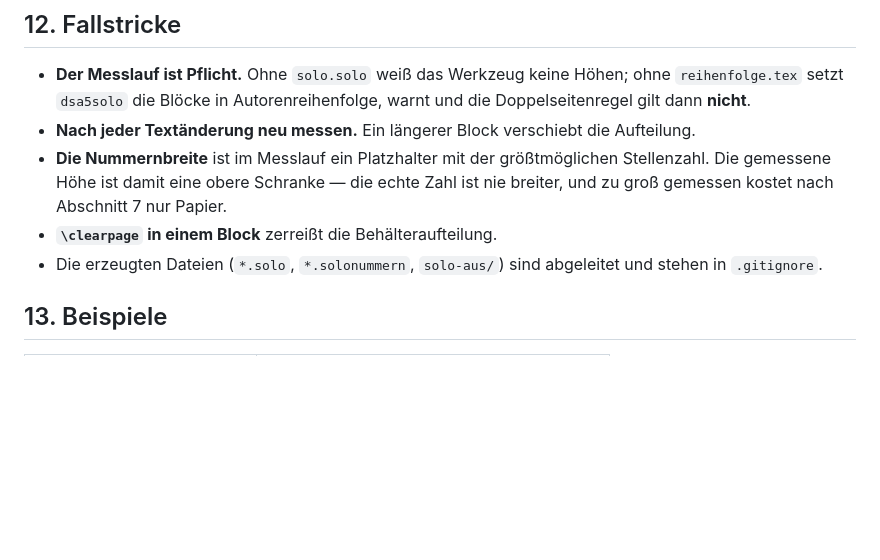
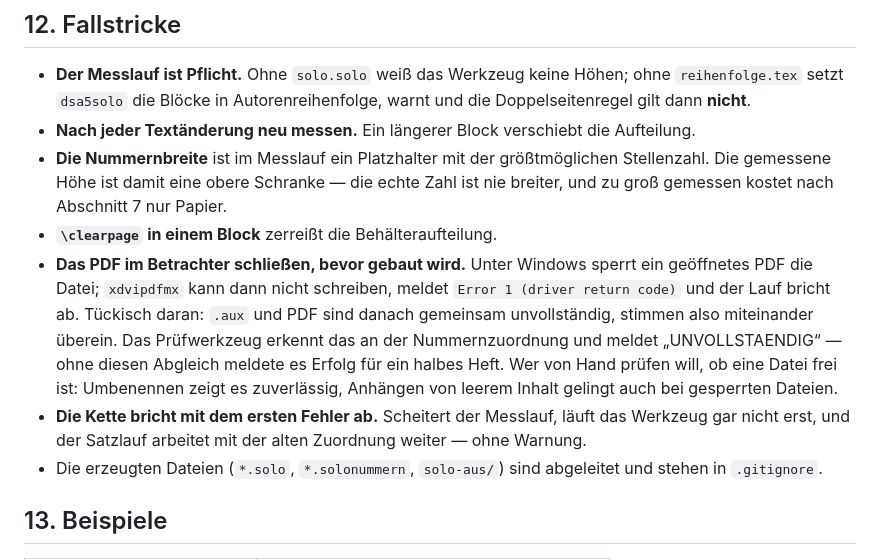
Before and after one commit to ljanzik/DSA5-LaTeX, a Markdown page: doku/SOLO.md, the part around one of its changes. Rendered like a GitHub page; blank space fills up the shorter version.

```diff
--- a/doku/SOLO.md
+++ b/doku/SOLO.md
@@ -358,6 +445,15 @@ Spalte gruppiert, stieg die Trefferzahl im Regellauf von 6 auf 30 von 30.
   gemessene Höhe ist damit eine obere Schranke — die echte Zahl ist nie breiter, und zu groß
   gemessen kostet nach Abschnitt 7 nur Papier.
 * **`\clearpage` in einem Block** zerreißt die Behälteraufteilung.
+* **Das PDF im Betrachter schließen, bevor gebaut wird.** Unter Windows sperrt ein geöffnetes
+  PDF die Datei; `xdvipdfmx` kann dann nicht schreiben, meldet `Error 1 (driver return code)`
+  und der Lauf bricht ab. Tückisch daran: `.aux` und PDF sind danach gemeinsam unvollständig,
+  stimmen also miteinander überein. Das Prüfwerkzeug erkennt das an der Nummernzuordnung und
+  meldet „UNVOLLSTAENDIG“ — ohne diesen Abgleich meldete es Erfolg für ein halbes Heft. Wer von
+  Hand prüfen will, ob eine Datei frei ist: Umbenennen zeigt es zuverlässig, Anhängen von
+  leerem Inhalt gelingt auch bei gesperrten Dateien.
+* **Die Kette bricht mit dem ersten Fehler ab.** Scheitert der Messlauf, läuft das Werkzeug gar
+  nicht erst, und der Satzlauf arbeitet mit der alten Zuordnung weiter — ohne Warnung.
 * Die erzeugten Dateien (`*.solo`, `*.solonummern`, `solo-aus/`) sind abgeleitet und stehen in
   `.gitignore`.
 
```
Also changed, not shown: other parts of doku/SOLO.md (+106 -19 lines).
